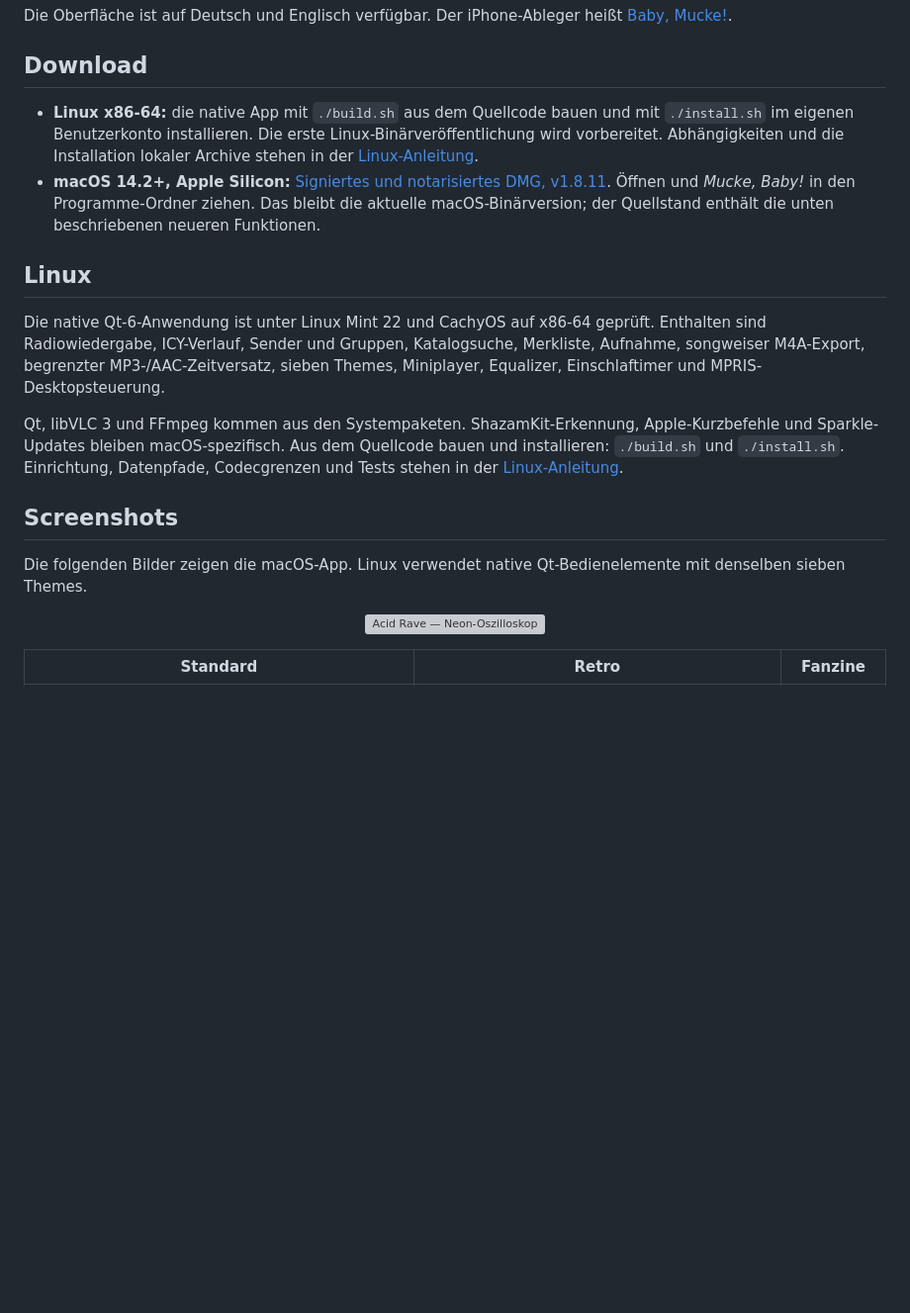
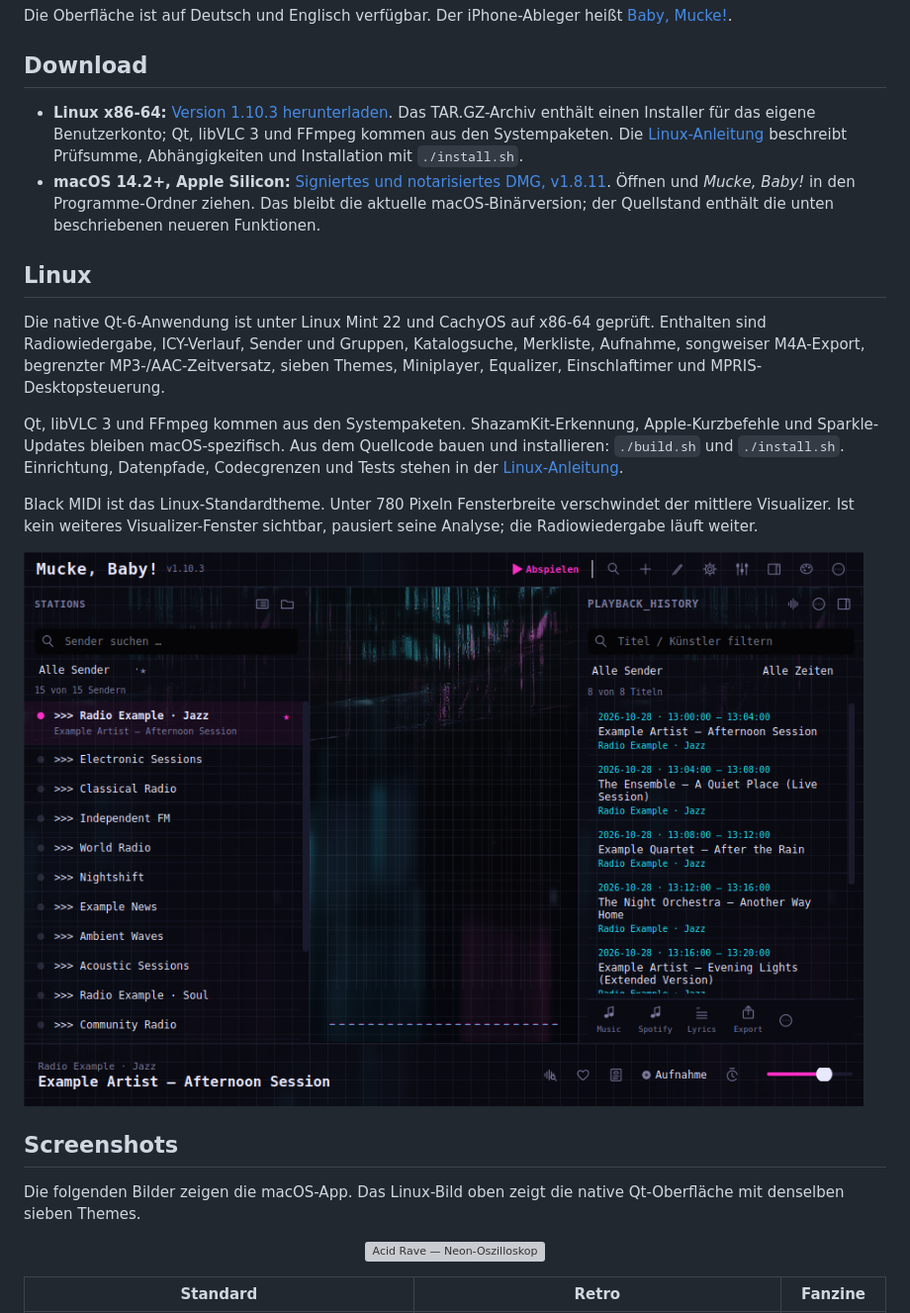
Before and after one commit to DanielMuellerIR/mucke_baby, a Markdown page: README.de.md, the part around the change. Shown at 99% size. Drawn GitHub-style; pictures changed too: assets/screenshots/linux-black-midi.png (added); blank space fills up the shorter version; grey boxes are pictures that could not be loaded.

Commit message:
Publish Linux download instructions and platform screenshots

```diff
--- a/README.de.md
+++ b/README.de.md
@@ -10,7 +10,7 @@ Die Oberfläche ist auf Deutsch und Englisch verfügbar. Der iPhone-Ableger hei
 
 ## Download
 
-- **Linux x86-64:** die native App mit `./build.sh` aus dem Quellcode bauen und mit `./install.sh` im eigenen Benutzerkonto installieren. Die erste Linux-Binärveröffentlichung wird vorbereitet. Abhängigkeiten und die Installation lokaler Archive stehen in der [Linux-Anleitung](docs/linux.md).
+- **Linux x86-64:** [Version 1.10.3 herunterladen](https://github.com/DanielMuellerIR/mucke_baby/releases/tag/v1.10.3). Das TAR.GZ-Archiv enthält einen Installer für das eigene Benutzerkonto; Qt, libVLC 3 und FFmpeg kommen aus den Systempaketen. Die [Linux-Anleitung](docs/linux.md) beschreibt Prüfsumme, Abhängigkeiten und Installation mit `./install.sh`.
 - **macOS 14.2+, Apple Silicon:** [Signiertes und notarisiertes DMG, v1.8.11](https://github.com/DanielMuellerIR/mucke_baby/releases/tag/v1.8.11). Öffnen und *Mucke, Baby!* in den Programme-Ordner ziehen. Das bleibt die aktuelle macOS-Binärversion; der Quellstand enthält die unten beschriebenen neueren Funktionen.
 
 ## Linux
@@ -19,9 +19,13 @@ Die native Qt-6-Anwendung ist unter Linux Mint 22 und CachyOS auf x86-64 geprüf
 
 Qt, libVLC 3 und FFmpeg kommen aus den Systempaketen. ShazamKit-Erkennung, Apple-Kurzbefehle und Sparkle-Updates bleiben macOS-spezifisch. Aus dem Quellcode bauen und installieren: `./build.sh` und `./install.sh`. Einrichtung, Datenpfade, Codecgrenzen und Tests stehen in der [Linux-Anleitung](docs/linux.md).
 
+Black MIDI ist das Linux-Standardtheme. Unter 780 Pixeln Fensterbreite verschwindet der mittlere Visualizer. Ist kein weiteres Visualizer-Fenster sichtbar, pausiert seine Analyse; die Radiowiedergabe läuft weiter.
+
+![Linux-App mit Beispieldaten für Sender und Verlauf](assets/screenshots/linux-black-midi.png)
+
 ## Screenshots
 
-Die folgenden Bilder zeigen die macOS-App. Linux verwendet native Qt-Bedienelemente mit denselben sieben Themes.
+Die folgenden Bilder zeigen die macOS-App. Das Linux-Bild oben zeigt die native Qt-Oberfläche mit denselben sieben Themes.
 
 <p align="center"><img src="assets/screenshots/acid.png" width="860" alt="Acid Rave — Neon-Oszilloskop"></p>
 
```
Also changed, not shown: README.md (+6 -2 lines), docs/linux.md (+2 -1 lines), assets/screenshots/linux-midi-detail.png (added).
